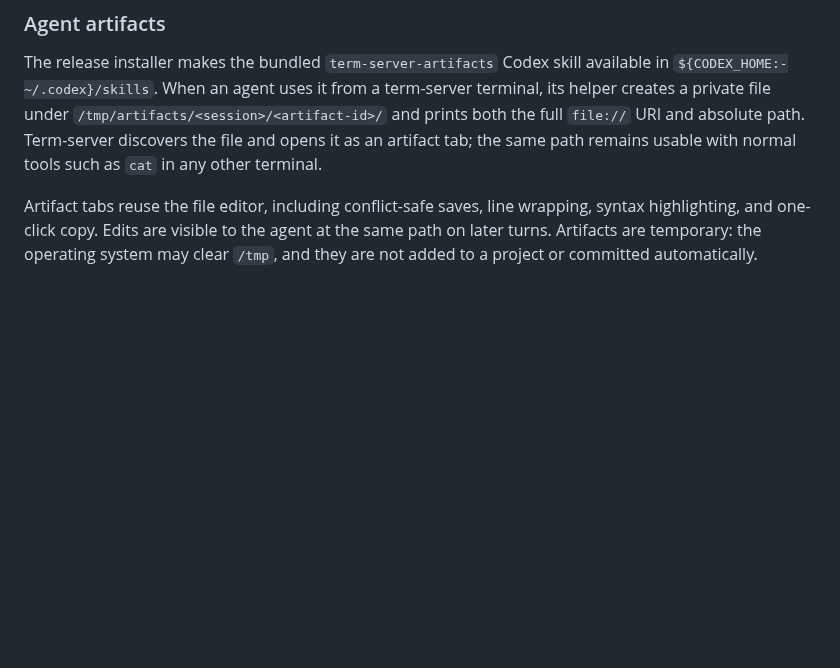
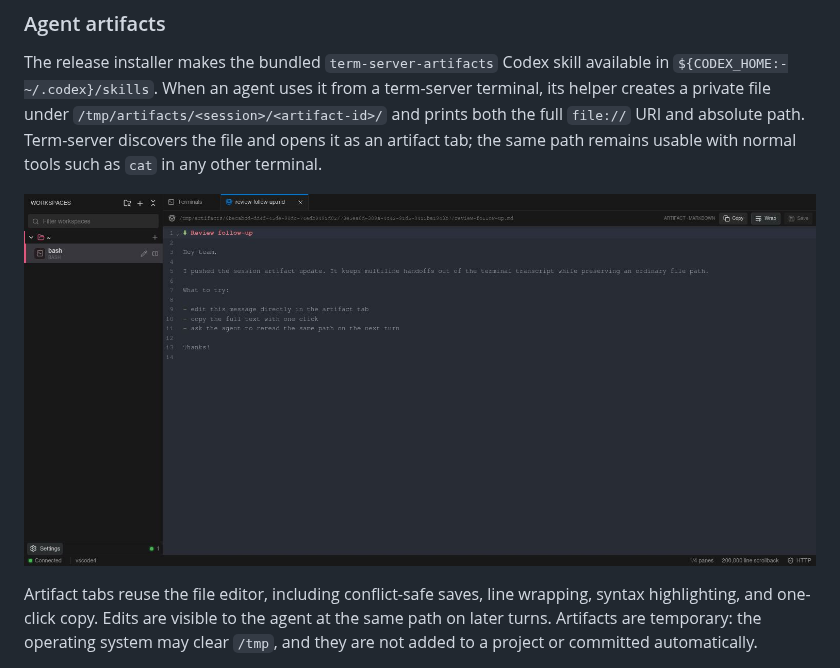
Before and after one commit to Agusx1211/term-server, a Markdown page: README.md, the part around the change. Rendered like a GitHub page; pictures changed too: docs/screenshots/session-artifact.jpg (added); blank space fills up the shorter version.

Commit message:
Add session artifact screenshot

```diff
--- a/README.md
+++ b/README.md
@@ -101,6 +101,8 @@ The release installer makes the bundled `term-server-artifacts` Codex skill avai
 creates a private file under `/tmp/artifacts/<session>/<artifact-id>/` and prints both the full
 `file://` URI and absolute path. Term-server discovers the file and opens it as an artifact tab;
 the same path remains usable with normal tools such as `cat` in any other terminal.
+
+![Editable session artifact opened in term-server](docs/screenshots/session-artifact.jpg)
 
 Artifact tabs reuse the file editor, including conflict-safe saves, line wrapping, syntax
 highlighting, and one-click copy. Edits are visible to the agent at the same path on later turns.
```
